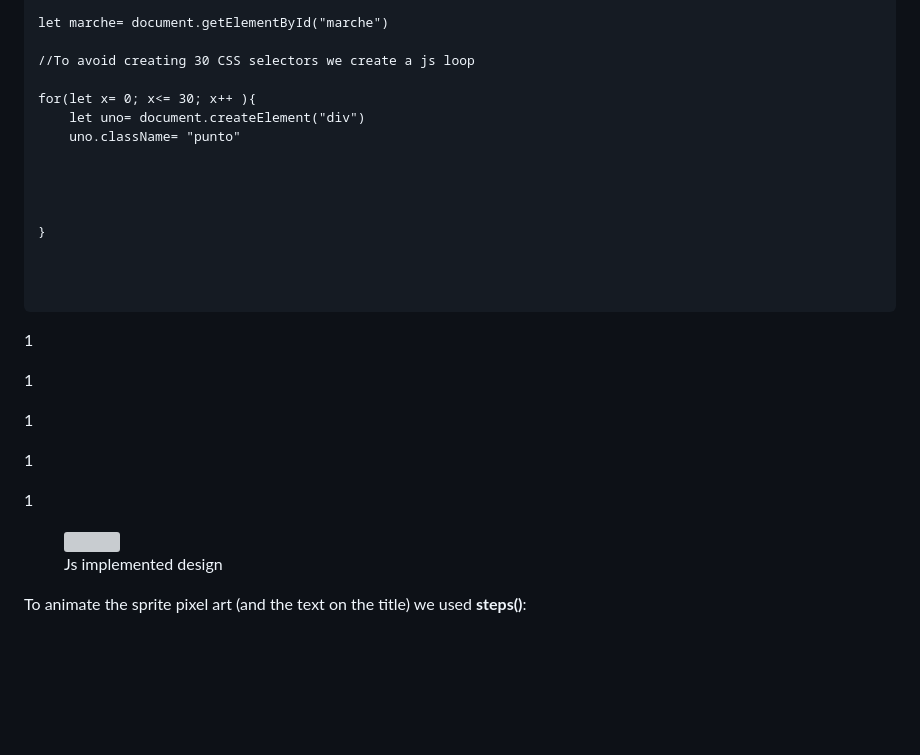
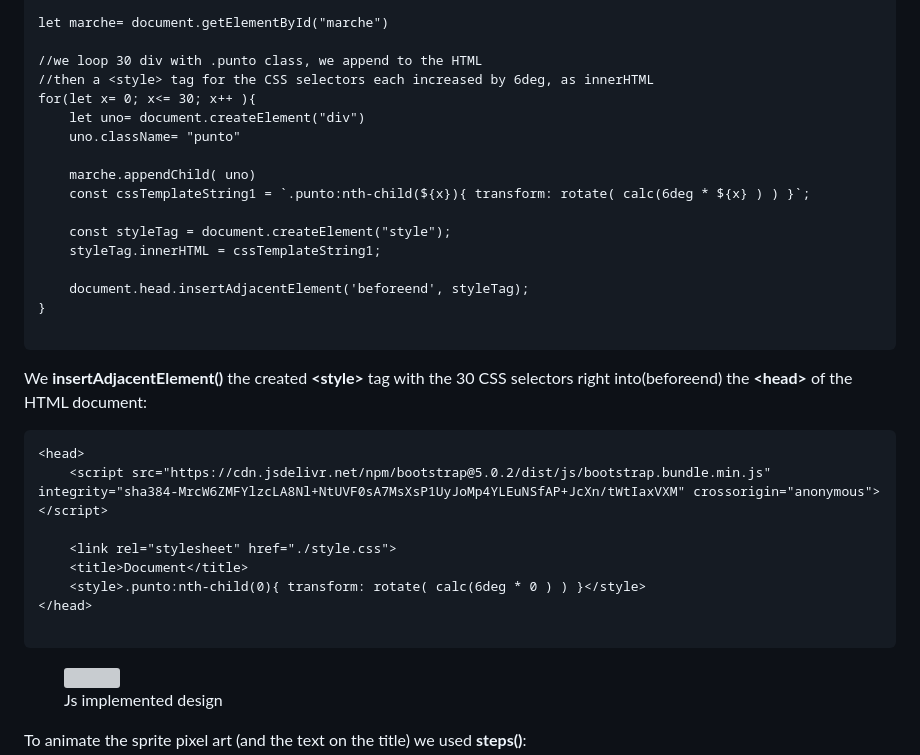
Before and after one commit to Misterlinux/GitBook-experience, a Markdown page: css/css-1.md, the part around the change. GitHub-like rendering; folded sections open; blank space fills up the shorter version; grey boxes are pictures that could not be loaded.

Commit message:
GITBOOK-273: No subject

````diff
--- a/css/css-1.md
+++ b/css/css-1.md
@@ -977,30 +977,35 @@ Now for the HTML and Js implementation:
 
 let marche= document.getElementById("marche")
 
-//To avoid creating 30 CSS selectors we create a js loop
-
+//we loop 30 div with .punto class, we append to the HTML
+//then a <style> tag for the CSS selectors each increased by 6deg, as innerHTML
 for(let x= 0; x<= 30; x++ ){
     let uno= document.createElement("div")
     uno.className= "punto"
 
-
-
-
-}
-
-
-
-```
-
-1
-
-1
-
-1
-
-1
-
-1
+    marche.appendChild( uno)
+    const cssTemplateString1 = `.punto:nth-child(${x}){ transform: rotate( calc(6deg * ${x} ) ) }`;
+
+    const styleTag = document.createElement("style");
+    styleTag.innerHTML = cssTemplateString1;
+
+    document.head.insertAdjacentElement('beforeend', styleTag);
+}
+
+```
+
+We **insertAdjacentElement()** the created **\<style>** tag with the 30 CSS selectors right into(beforeend) the **\<head>** of the HTML document:
+
+```
+<head>
+    <script src="https://cdn.jsdelivr.net/npm/bootstrap@5.0.2/dist/js/bootstrap.bundle.min.js" integrity="sha384-MrcW6ZMFYlzcLA8Nl+NtUVF0sA7MsXsP1UyJoMp4YLEuNSfAP+JcXn/tWtIaxVXM" crossorigin="anonymous"></script>
+
+    <link rel="stylesheet" href="./style.css">
+    <title>Document</title>
+    <style>.punto:nth-child(0){ transform: rotate( calc(6deg * 0 ) ) }</style>
+</head>
+
+```
 
 </details>
 
````
